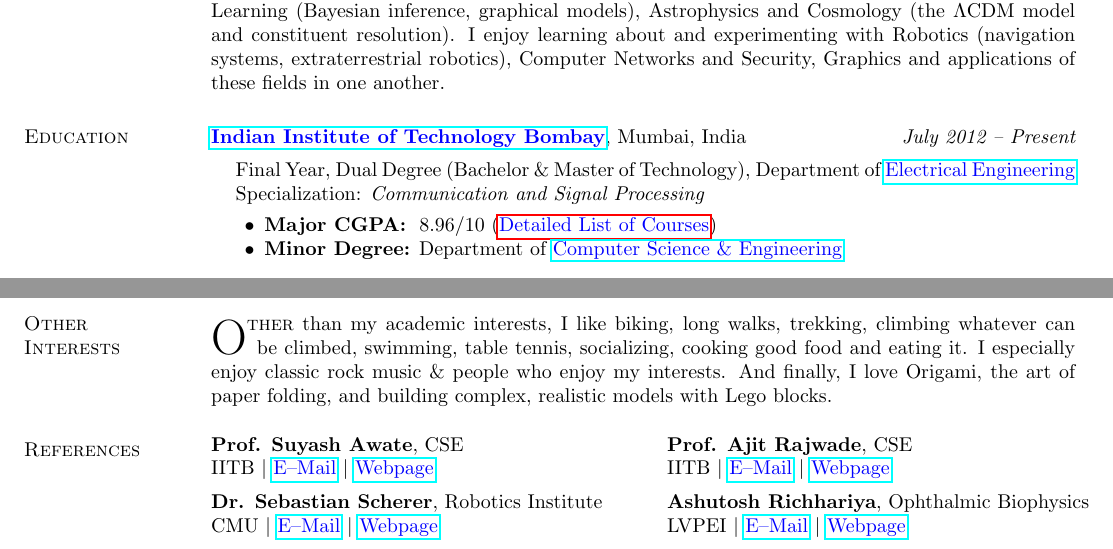
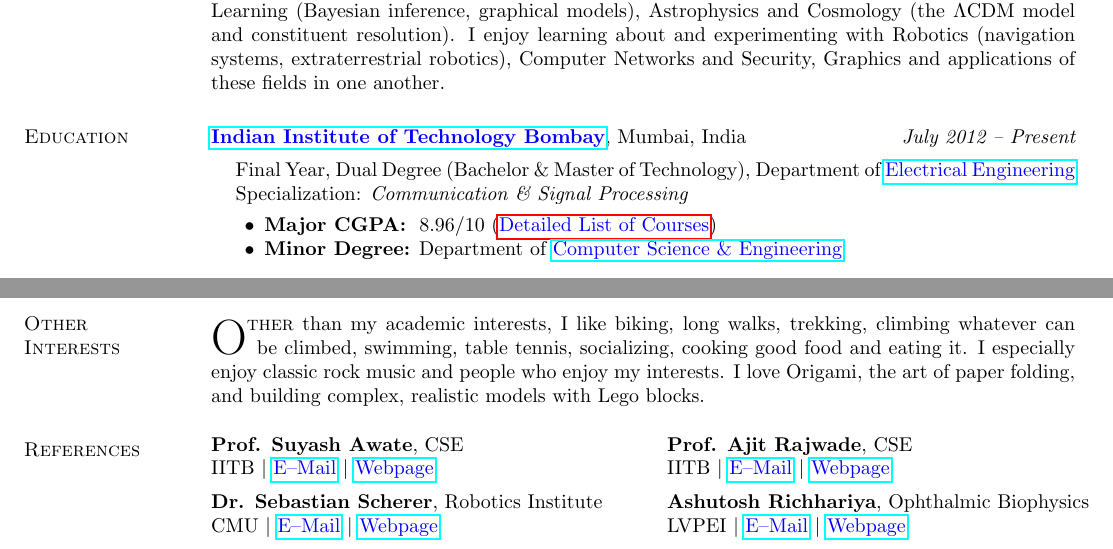
Before and after one commit to alankarkotwal/alankarkotwal.github.io, a LaTeX CV (resume/cv.tex): two parts of pages 1 and 4 of 4, joined at a grey line, cut so that both start at the same text. Compiled offline with pdfLaTeX.

Commit message:
Correct ands in cv

```diff
--- a/resume/cv.tex
+++ b/resume/cv.tex
@@ -61,7 +61,7 @@
 \vspace*{-.1in}
 \begin{list1}
 \item[] Final Year, Dual Degree (Bachelor \& Master of Technology), Department of \href{http://www.ee.iitb.ac.in/}{\textcolor{blue}{Electrical Engineering}}
-\item[] Specialization: {\em Communication and Signal Processing}
+\item[] Specialization: {\em Communication \& Signal Processing}
 \begin{list2}
 \vspace*{.05in}
 \item \textbf{Major CGPA:}  \ 8.96/10 (\hyperlink{crselst}{\textcolor{blue}{Detailed List of Courses}})
@@ -303,7 +303,7 @@
 \end{tabular}
 
 \section{\sc Other \\Interests}
-\lettrine[lines=2]{O}{ther} than my academic interests, I like biking, long walks, trekking, climbing whatever can be climbed, swimming, table tennis, socializing, cooking good food and eating it. I especially enjoy classic rock music \& people who enjoy my interests. And finally, I love Origami, the art of paper folding, and building complex, realistic models with Lego blocks.
+\lettrine[lines=2]{O}{ther} than my academic interests, I like biking, long walks, trekking, climbing whatever can be climbed, swimming, table tennis, socializing, cooking good food and eating it. I especially enjoy classic rock music and people who enjoy my interests. I love Origami, the art of paper folding, and building complex, realistic models with Lego blocks.
 
 \section{\sc References}
 \begin{tabular}{@{}p{3in}p{3in}}
```
Also changed, not shown: resume/cv.pdf, resume/cv.tex (2 more changed lines).
